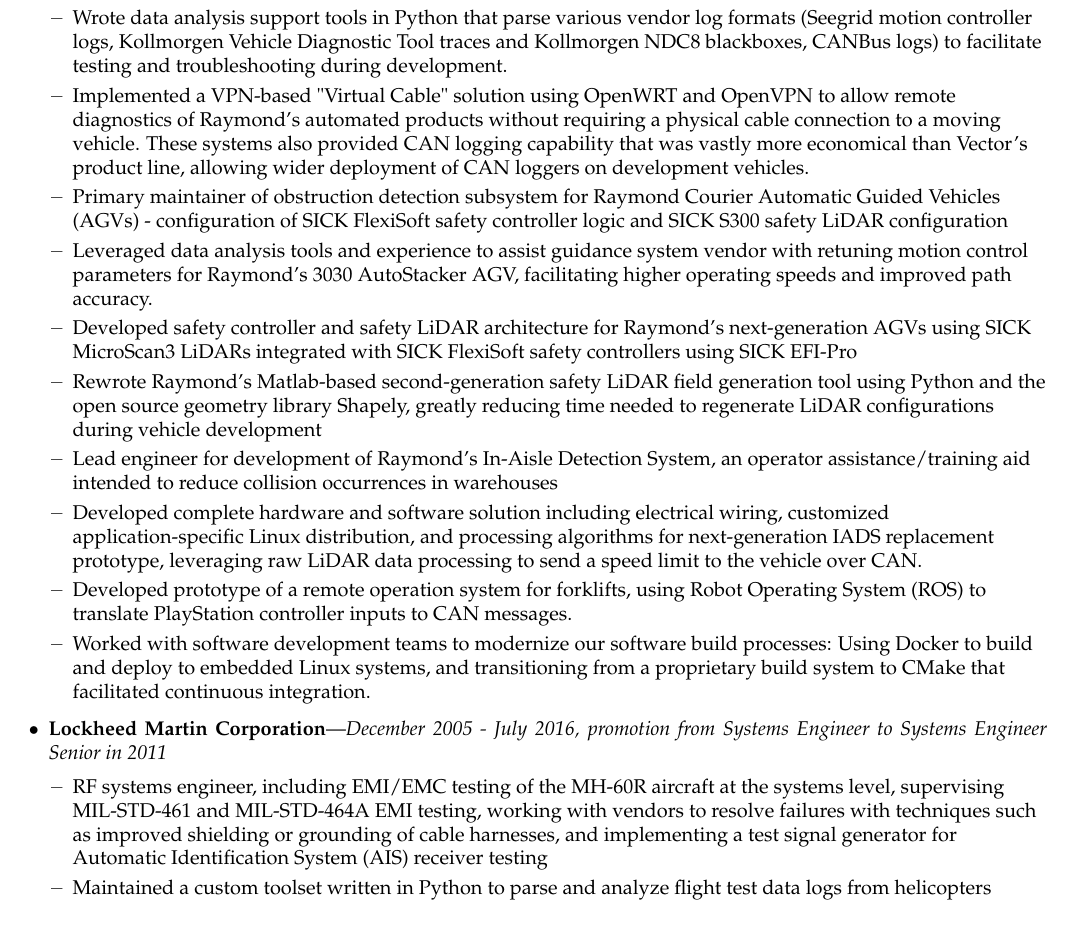
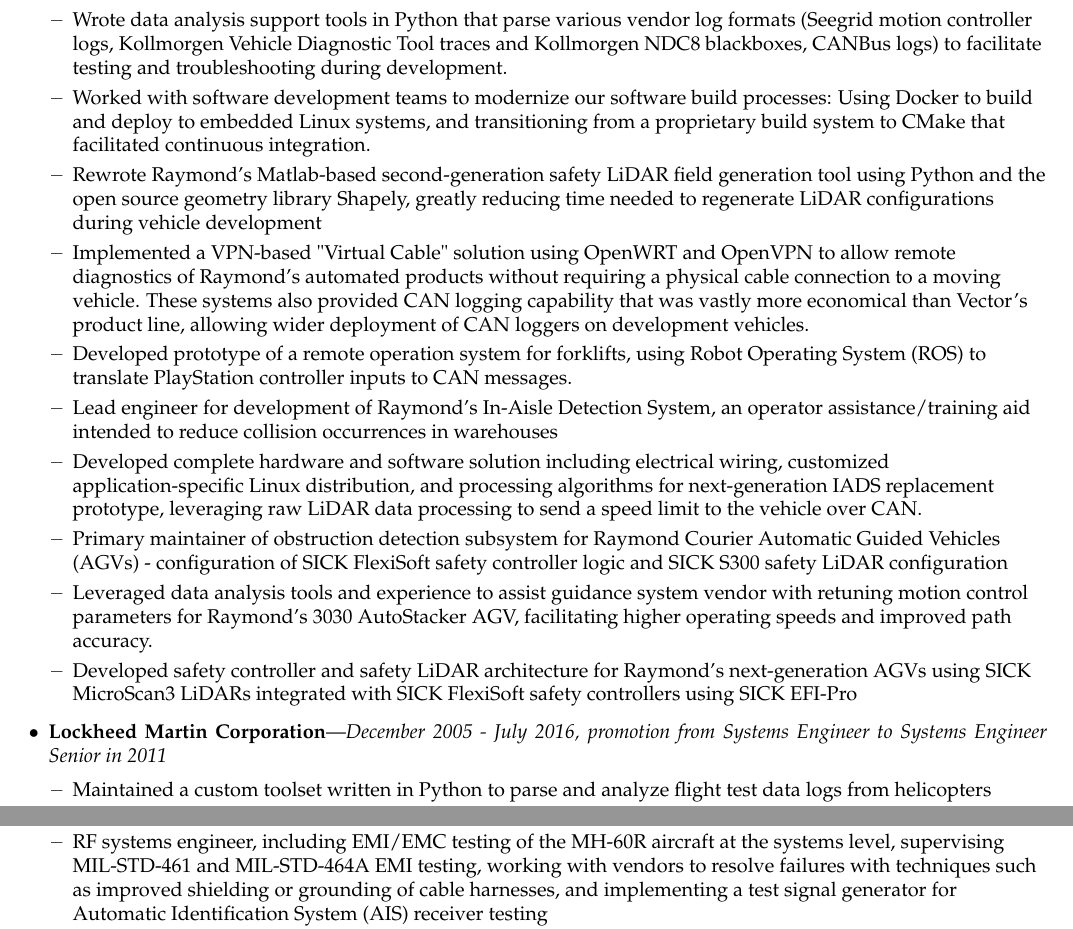
Before and after one commit to Entropy512/resume, a LaTeX CV (resume.tex): part of page 1 of 2 before the commit and two parts of pages 1 and 2 of 2 after it, the two joined at a grey line, cut so that both start at the same text. Compiled offline with pdfLaTeX.

Commit message:
Update resume to highlight software experience for Rockwell position

```diff
--- a/resume.tex
+++ b/resume.tex
@@ -213,19 +213,21 @@
 
 	\begin{ressubsec}{The Raymond Corporation}{December 2016 - November 2023, Senior Systems Engineer in Automation and Advanced Systems Integration}
 		\ressubitem{Wrote data analysis support tools in Python that parse various vendor log formats (Seegrid motion controller logs, Kollmorgen Vehicle Diagnostic Tool traces and Kollmorgen NDC8 blackboxes, CANBus logs) to facilitate testing and troubleshooting during development.}
+		\ressubitem{Worked with software development teams to modernize our software build processes:  Using Docker to build and deploy to embedded Linux systems, and transitioning from a proprietary build system to CMake that facilitated continuous integration.}
+		\ressubitem{Rewrote Raymond's Matlab-based second-generation safety LiDAR field generation tool using Python and the open source geometry library Shapely, greatly reducing time needed to regenerate LiDAR configurations during vehicle development}
 		\ressubitem{Implemented a VPN-based "Virtual Cable" solution using OpenWRT and OpenVPN to allow remote diagnostics of Raymond's automated products without requiring a physical cable connection to a moving vehicle.  These systems also provided CAN logging capability that was vastly more economical than Vector's product line, allowing wider deployment of CAN loggers on development vehicles.}
+		\ressubitem{Developed prototype of a remote operation system for forklifts, using Robot Operating System (ROS) to translate PlayStation controller inputs to CAN messages.}
+		\ressubitem{Lead engineer for development of Raymond's In-Aisle Detection System, an operator assistance/training aid intended to reduce collision occurrences in warehouses}
+		\ressubitem{Developed complete hardware and software solution including electrical wiring, customized application-specific Linux distribution, and processing algorithms for next-generation IADS replacement prototype, leveraging raw LiDAR data processing to send a speed limit to the vehicle over CAN.}
 		\ressubitem{Primary maintainer of obstruction detection subsystem for Raymond Courier Automatic Guided Vehicles (AGVs) - configuration of SICK FlexiSoft safety controller logic and SICK S300 safety LiDAR configuration}
 		\ressubitem{Leveraged data analysis tools and experience to assist guidance system vendor with retuning motion control parameters for Raymond's 3030 AutoStacker AGV, facilitating higher operating speeds and improved path accuracy.}
 		\ressubitem{Developed safety controller and safety LiDAR architecture for Raymond's next-generation AGVs using SICK MicroScan3 LiDARs integrated with SICK FlexiSoft safety controllers using SICK EFI-Pro}
-		\ressubitem{Rewrote Raymond's Matlab-based second-generation safety LiDAR field generation tool using Python and the open source geometry library Shapely, greatly reducing time needed to regenerate LiDAR configurations during vehicle development}
-		\ressubitem{Lead engineer for development of Raymond's In-Aisle Detection System, an operator assistance/training aid intended to reduce collision occurrences in warehouses}
-		\ressubitem{Developed complete hardware and software solution including electrical wiring, customized application-specific Linux distribution, and processing algorithms for next-generation IADS replacement prototype, leveraging raw LiDAR data processing to send a speed limit to the vehicle over CAN.}
-		\ressubitem{Developed prototype of a remote operation system for forklifts, using Robot Operating System (ROS) to translate PlayStation controller inputs to CAN messages.}
-		\ressubitem{Worked with software development teams to modernize our software build processes:  Using Docker to build and deploy to embedded Linux systems, and transitioning from a proprietary build system to CMake that facilitated continuous integration. }
 	\end{ressubsec}
 
 	\begin{ressubsec}{Lockheed Martin Corporation}{December 2005 - July 2016, promotion from Systems Engineer to Systems Engineer Senior in 2011}
+        \ressubitem{Maintained a custom toolset written in Python to parse and analyze flight test data logs from helicopters}
+        \ressubitem{Leveraged embedded Linux experience to assist vendor with integrating the Advanced Data Transfer System with the MH-60R, including identifying solutions to severe performance issues.  Key participant in weekly teleconferences with Navy customer and subsystem vendor - presented potential solutions to customer/vendor on a routine basis}
+        \ressubitem{Routinely relied upon to troubleshoot network interfacing issues on multiple aircraft platforms using Wireshark and knowledge of Ethernet and TCP/IP, including identifying whether issues were hardware or software or a combination of both.}
         \ressubitem{RF systems engineer, including EMI/EMC testing of the MH-60R aircraft at the systems level, supervising MIL-STD-461 and MIL-STD-464A EMI testing, working with vendors to resolve failures with techniques such as improved shielding or grounding of cable harnesses, and implementing a test signal generator for Automatic Identification System (AIS) receiver testing}
-        \ressubitem{Maintained a custom toolset written in Python to parse and analyze flight test data logs from helicopters}
         \ressubitem{Display test and measurement subject matter expert - sunlight readability evaluation, night vision compatibility evaluation, contrast and luminance measurement, chromaticity measurement in support of multiple platforms}
 	  	\ressubitem{Troubleshot Navy fleet issue at customer location involving APN-194 radar altimeter's ability to interface with MH-60R helicopter}
```
Also changed, not shown: resume.tex (2 more changed lines).
